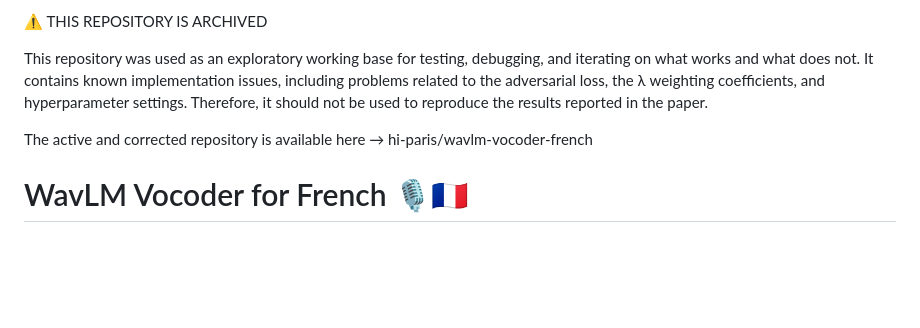
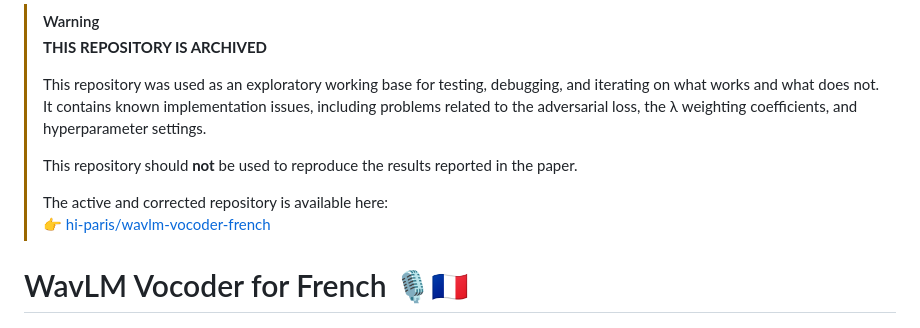
Before and after one commit to NassimaOULDOUALI/wavlm-vocoder-french, a Markdown page: README.md, the part around the change. Rendered like a GitHub page; blank space fills up the shorter version.

Commit message:
Revise archived repository notice in README
Updated archived repository warning and information.

```diff
--- a/README.md
+++ b/README.md
@@ -1,8 +1,12 @@
-⚠️ THIS REPOSITORY IS ARCHIVED
-
-This repository was used as an exploratory working base for testing, debugging, and iterating on what works and what does not. It contains known implementation issues, including problems related to the adversarial loss, the λ weighting coefficients, and hyperparameter settings. Therefore, it should not be used to reproduce the results reported in the paper.
-
-The active and corrected repository is available here → hi-paris/wavlm-vocoder-french
+> [!WARNING]
+> **THIS REPOSITORY IS ARCHIVED**
+>
+> This repository was used as an exploratory working base for testing, debugging, and iterating on what works and what does not. It contains known implementation issues, including problems related to the adversarial loss, the λ weighting coefficients, and hyperparameter settings.
+>
+> This repository should **not** be used to reproduce the results reported in the paper.
+>
+> The active and corrected repository is available here:
+> 👉 [hi-paris/wavlm-vocoder-french](https://github.com/hi-paris/wavlm-vocoder-french)
 
 # WavLM Vocoder for French 🎙️🇫🇷
 
```
